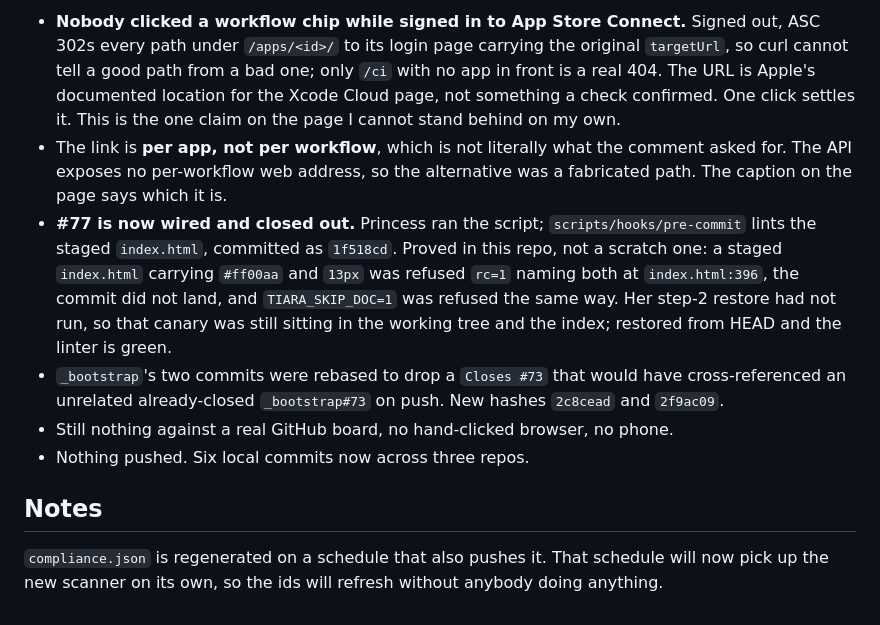
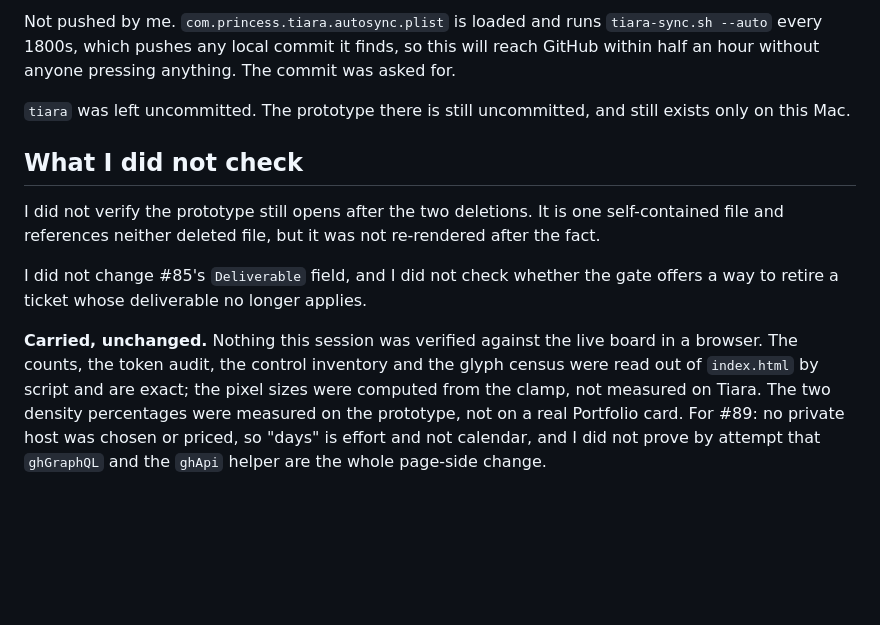
Before and after one commit to Prinzaessin86/tiara-site, a Markdown page: .gate/finish-block.md, the part around one of its changes. Rendered like a GitHub page; blank space fills up the shorter version.

```diff
--- a/.gate/finish-block.md
+++ b/.gate/finish-block.md
@@ -62,24 +53,21 @@ a throwaway clone first.
 
-- **Nobody clicked a workflow chip while signed in to App Store Connect.** Signed out, ASC 302s every
-  path under `/apps/<id>/` to its login page carrying the original `targetUrl`, so curl cannot tell a
-  good path from a bad one; only `/ci` with no app in front is a real 404. The URL is Apple's
-  documented location for the Xcode Cloud page, not something a check confirmed. One click settles
-  it. This is the one claim on the page I cannot stand behind on my own.
-- The link is **per app, not per workflow**, which is not literally what the comment asked for. The
-  API exposes no per-workflow web address, so the alternative was a fabricated path. The caption on
-  the page says which it is.
-- **#77 is now wired and closed out.** Princess ran the script; `scripts/hooks/pre-commit` lints the
-  staged `index.html`, committed as `1f518cd`. Proved in this repo, not a scratch one: a staged
-  `index.html` carrying `#ff00aa` and `13px` was refused `rc=1` naming both at `index.html:396`, the
-  commit did not land, and `TIARA_SKIP_DOC=1` was refused the same way. Her step-2 restore had not
-  run, so that canary was still sitting in the working tree and the index; restored from HEAD and
-  the linter is green.
-- `_bootstrap`'s two commits were rebased to drop a `Closes #73` that would have cross-referenced an
-  unrelated already-closed `_bootstrap#73` on push. New hashes `2c8cead` and `2f9ac09`.
-- Still nothing against a real GitHub board, no hand-clicked browser, no phone.
-- Nothing pushed. Six local commits now across three repos.
+Not pushed by me. `com.princess.tiara.autosync.plist` is loaded and runs `tiara-sync.sh --auto`
+every 1800s, which pushes any local commit it finds, so this will reach GitHub within half an hour
+without anyone pressing anything. The commit was asked for.
 
-## Notes
+`tiara` was left uncommitted. The prototype there is still uncommitted, and still exists only on this Mac.
 
-`compliance.json` is regenerated on a schedule that also pushes it. That schedule will now pick up
-the new scanner on its own, so the ids will refresh without anybody doing anything.
+## What I did not check
+
+I did not verify the prototype still opens after the two deletions. It is one self-contained file and
+references neither deleted file, but it was not re-rendered after the fact.
+
+I did not change #85's `Deliverable` field, and I did not check whether the gate offers a way to
+retire a ticket whose deliverable no longer applies.
+
+**Carried, unchanged.** Nothing this session was verified against the live board in a browser. The
+counts, the token audit, the control inventory and the glyph census were read out of `index.html` by
+script and are exact; the pixel sizes were computed from the clamp, not measured on Tiara. The two
+density percentages were measured on the prototype, not on a real Portfolio card. For #89: no
+private host was chosen or priced, so "days" is effort and not calendar, and I did not prove by
+attempt that `ghGraphQL` and the `ghApi` helper are the whole page-side change.
```
Also changed, not shown: other parts of .gate/finish-block.md (+33 -42 lines).
